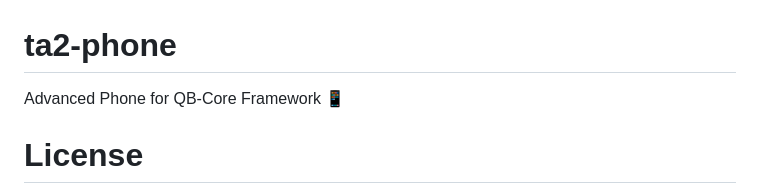
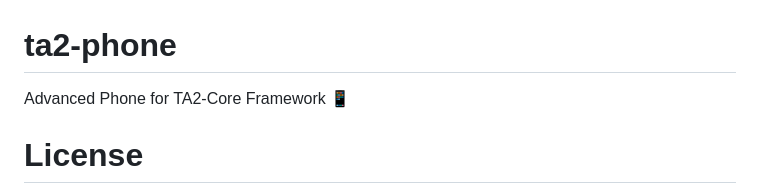
Before and after one commit to tatituptech/TA2-SERVER, a Markdown page: ta2-phone/README.md, the part around the change. Rendered like a GitHub page.

```diff
--- a/ta2-phone/README.md
+++ b/ta2-phone/README.md
@@ -1,5 +1,5 @@
 # ta2-phone
-Advanced Phone for QB-Core Framework :iphone:
+Advanced Phone for TA2-Core Framework :iphone:
 
 # License
 
```
